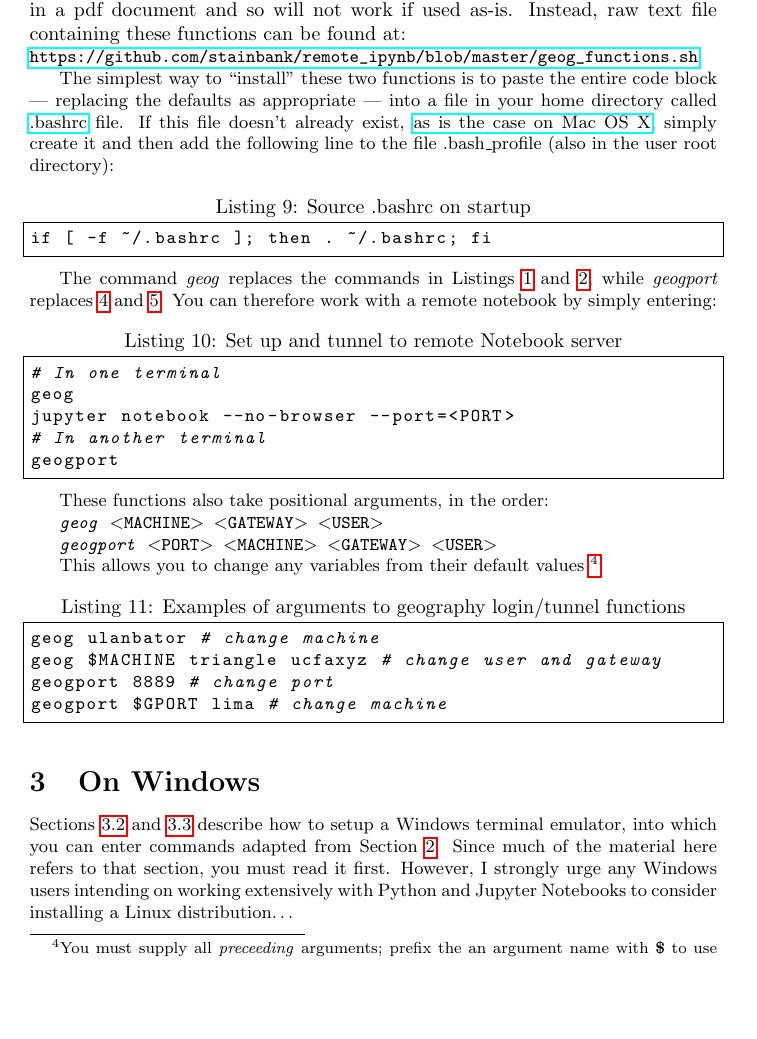
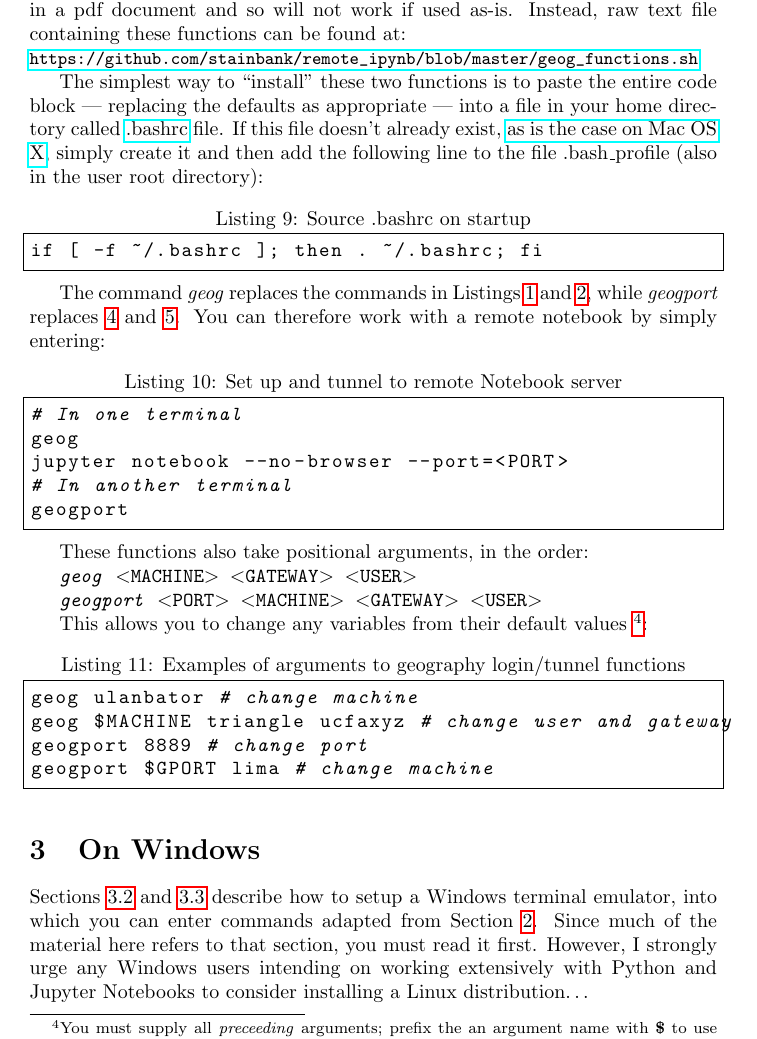
Before and after one commit to stainbank/remote_ipynb, a LaTeX document (remote_ipynb.tex): part of page 4 of 8, cut so that both start at the same text, the shorter picture padded with empty space. Compiled offline with pdfLaTeX.

Commit message:
Fix unfinished small command

```diff
--- a/remote_ipynb.tex
+++ b/remote_ipynb.tex
@@ -129,7 +129,7 @@ The two \href{https://www.shellscript.sh/functions.html}{functions} in listing \
 Be aware that Listing \ref{lst:gfuncs} is for demonstration only; it does not display properly in a pdf document and so will not work if used as-is.
 Instead, raw text file containing these functions can be found at:
 
-\noindent\small\url{https://github.com/stainbank/remote_ipynb/blob/master/geog_functions.sh}
+\noindent{\small\url{https://github.com/stainbank/remote_ipynb/blob/master/geog_functions.sh}}
 
 The simplest way to ``install'' these two functions is to paste the entire code block --- replacing the defaults as appropriate --- into a file in your home directory called \href{http://superuser.com/questions/49289/what-is-the-bashrc-file}{.bashrc}~file.
 If this file doesn't already exist, \href{http://apple.stackexchange.com/a/119714}{as is the case on Mac OS X}, simply create it and then add the following line to the file .bash\_profile~(also in the user root directory):
```
